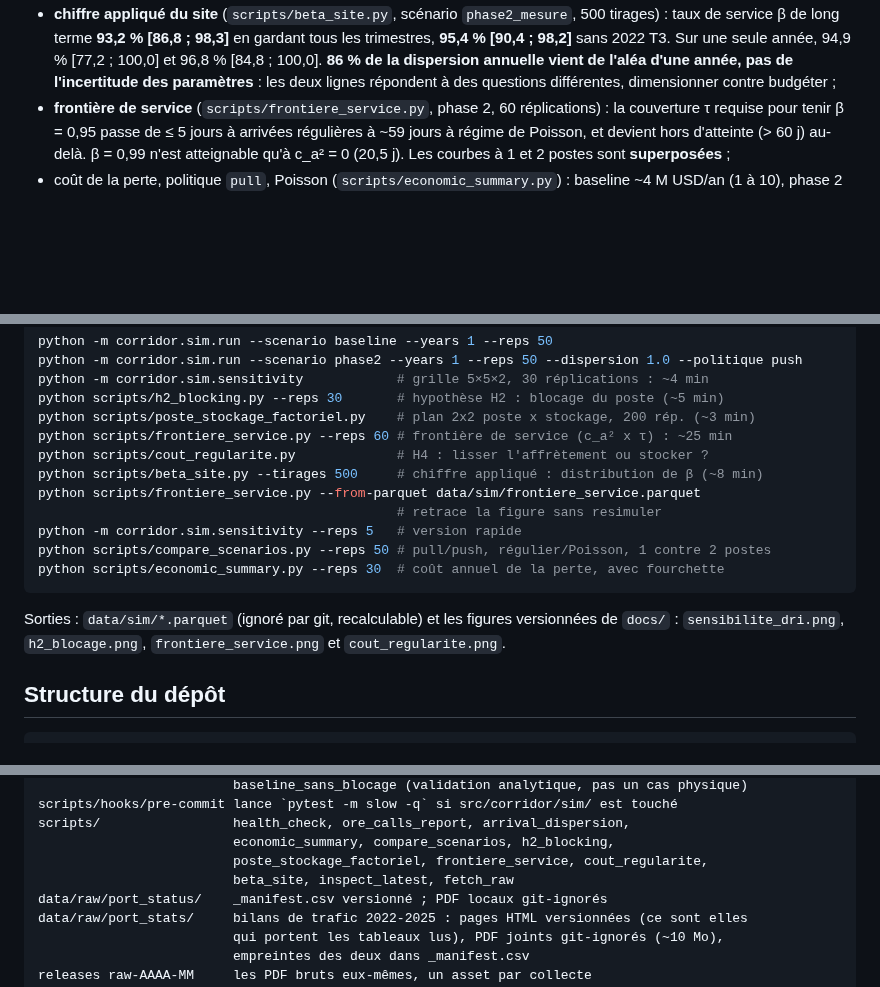
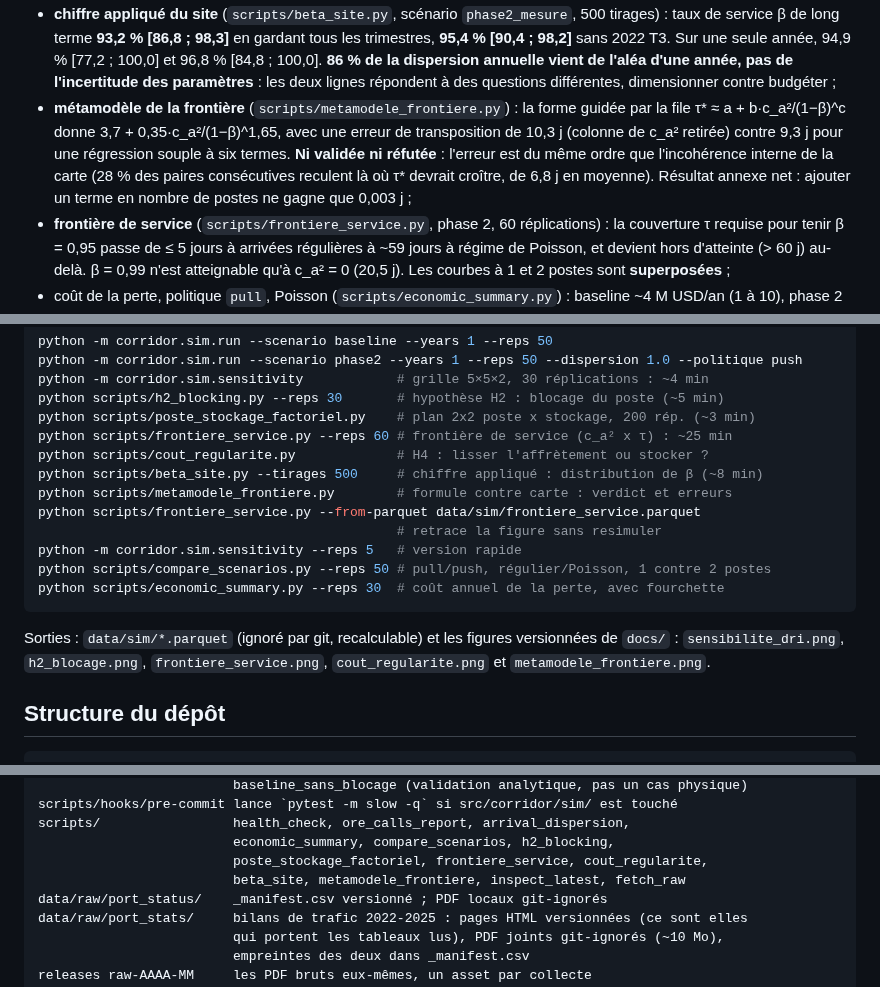
Before and after one commit to abdessamed-britah/djendjen-bellara-twin, a Markdown page: CLAUDE.md, 3 parts joined by grey strips. Drawn GitHub-style; blank space fills up the shorter version.

````diff
--- a/CLAUDE.md
+++ b/CLAUDE.md
@@ -174,6 +180,12 @@ Résultats principaux (détails, tableaux et mises en garde dans le README) :
   [77,2 ; 100,0] et 96,8 % [84,8 ; 100,0]. **86 % de la dispersion annuelle vient de l'aléa
   d'une année, pas de l'incertitude des paramètres** : les deux lignes répondent à des
   questions différentes, dimensionner contre budgéter ;
+- **métamodèle de la frontière** (`scripts/metamodele_frontiere.py`) : la forme guidée par
+  la file τ* ≈ a + b·c_a²/(1−β)^c donne 3,7 + 0,35·c_a²/(1−β)^1,65, avec une erreur de
+  transposition de 10,3 j (colonne de c_a² retirée) contre 9,3 j pour une régression souple à
+  six termes. **Ni validée ni réfutée** : l'erreur est du même ordre que l'incohérence interne
+  de la carte (28 % des paires consécutives reculent là où τ* devrait croître, de 6,8 j en
+  moyenne). Résultat annexe net : ajouter un terme en nombre de postes ne gagne que 0,003 j ;
 - **frontière de service** (`scripts/frontiere_service.py`, phase 2, 60 réplications) : la
   couverture τ requise pour tenir β = 0,95 passe de ≤ 5 jours à arrivées régulières à ~59 jours
   à régime de Poisson, et devient hors d'atteinte (> 60 j) au-delà. β = 0,99 n'est atteignable
@@ -465,6 +490,7 @@ python scripts/poste_stockage_factoriel.py    # plan 2x2 poste x stockage, 200 r
 python scripts/frontiere_service.py --reps 60 # frontière de service (c_a² x τ) : ~25 min
 python scripts/cout_regularite.py             # H4 : lisser l'affrètement ou stocker ?
 python scripts/beta_site.py --tirages 500     # chiffre appliqué : distribution de β (~8 min)
+python scripts/metamodele_frontiere.py        # formule contre carte : verdict et erreurs
 python scripts/frontiere_service.py --from-parquet data/sim/frontiere_service.parquet
                                               # retrace la figure sans resimuler
 python -m corridor.sim.sensitivity --reps 5   # version rapide
@@ -473,8 +499,8 @@ python scripts/economic_summary.py --reps 30  # coût annuel de la perte, avec f
 ```
 
 Sorties : `data/sim/*.parquet` (ignoré par git, recalculable) et les figures versionnées de
-`docs/` : `sensibilite_dri.png`, `h2_blocage.png`, `frontiere_service.png` et
-`cout_regularite.png`.
+`docs/` : `sensibilite_dri.png`, `h2_blocage.png`, `frontiere_service.png`,
+`cout_regularite.png` et `metamodele_frontiere.png`.
 
 ## Structure du dépôt
 
@@ -494,7 +520,7 @@ scripts/hooks/pre-commit lance `pytest -m slow -q` si src/corridor/sim/ est touc
 scripts/                 health_check, ore_calls_report, arrival_dispersion,
                          economic_summary, compare_scenarios, h2_blocking,
                          poste_stockage_factoriel, frontiere_service, cout_regularite,
-                         beta_site, inspect_latest, fetch_raw
+                         beta_site, metamodele_frontiere, inspect_latest, fetch_raw
 data/raw/port_status/    _manifest.csv versionné ; PDF locaux git-ignorés
 data/raw/port_stats/     bilans de trafic 2022-2025 : pages HTML versionnées (ce sont elles
                          qui portent les tableaux lus), PDF joints git-ignorés (~10 Mo),
````
Also changed, not shown: other parts of CLAUDE.md (+26 -7 lines), README.md (+52 -0 lines), docs/metamodele_frontiere.png (added), 3 other files.
